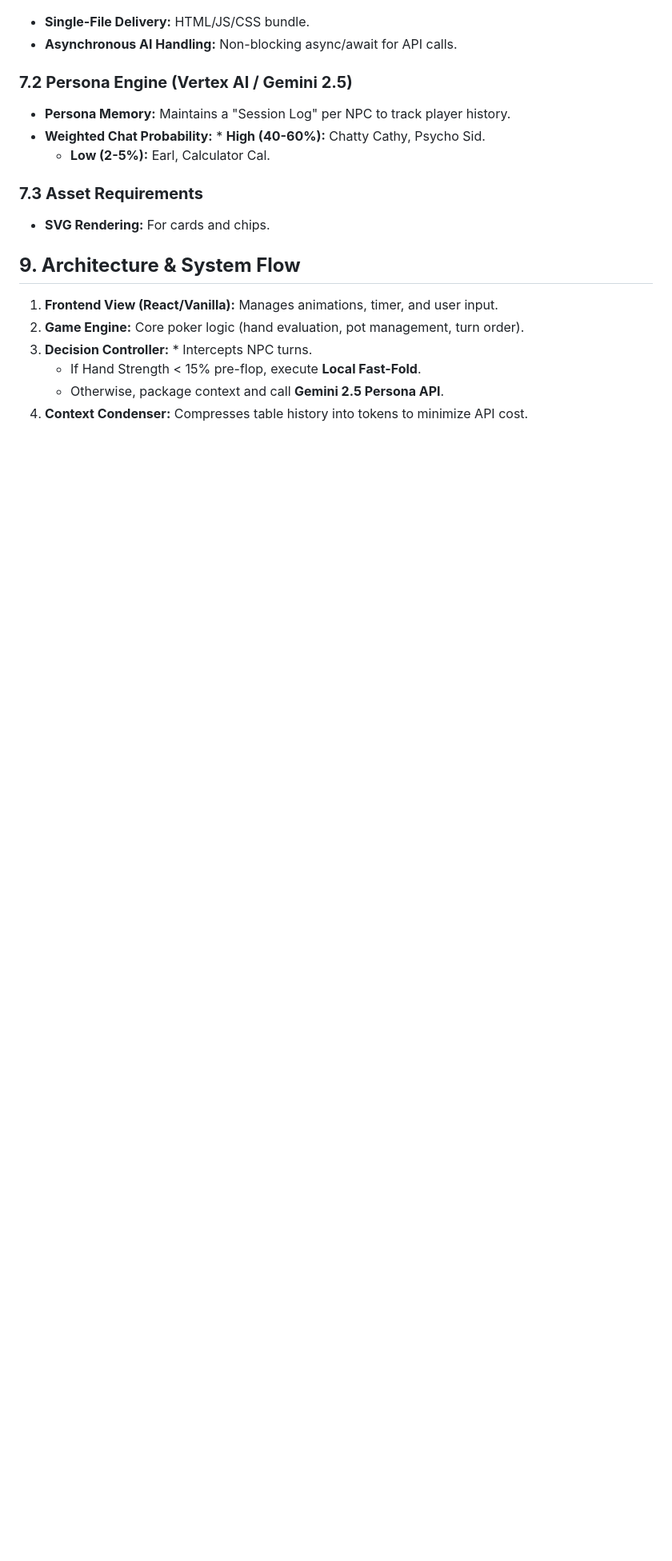
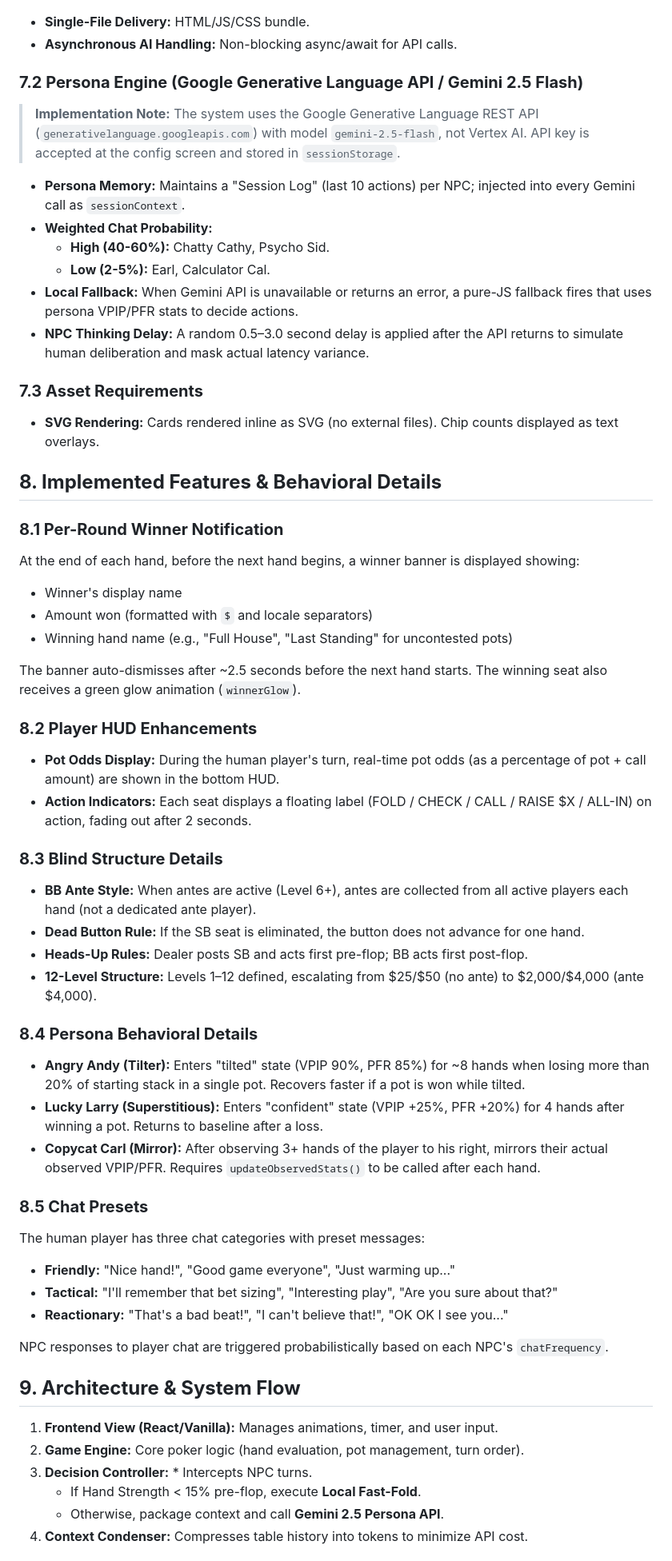
Before and after one commit to dougseven/texas-holdem-agent-team, a Markdown page: resources/texas-hold-em-prd.md, the part around the change. Shown at 80% size. GitHub-like rendering; blank space fills up the shorter version.

Commit message:
Updates to PRD

```diff
--- a/resources/texas-hold-em-prd.md
+++ b/resources/texas-hold-em-prd.md
@@ -98,15 +98,58 @@
 * **Single-File Delivery:** HTML/JS/CSS bundle.
 * **Asynchronous AI Handling:** Non-blocking async/await for API calls.
 
-### **7.2 Persona Engine (Vertex AI / Gemini 2.5)**
+### **7.2 Persona Engine (Google Generative Language API / Gemini 2.5 Flash)**
 
-* **Persona Memory:** Maintains a "Session Log" per NPC to track player history.
-* **Weighted Chat Probability:** \* **High (40-60%):** Chatty Cathy, Psycho Sid.
+> **Implementation Note:** The system uses the Google Generative Language REST API (`generativelanguage.googleapis.com`) with model `gemini-2.5-flash`, not Vertex AI. API key is accepted at the config screen and stored in `sessionStorage`.
+
+* **Persona Memory:** Maintains a "Session Log" (last 10 actions) per NPC; injected into every Gemini call as `sessionContext`.
+* **Weighted Chat Probability:**
+  * **High (40-60%):** Chatty Cathy, Psycho Sid.
   * **Low (2-5%):** Earl, Calculator Cal.
+* **Local Fallback:** When Gemini API is unavailable or returns an error, a pure-JS fallback fires that uses persona VPIP/PFR stats to decide actions.
+* **NPC Thinking Delay:** A random 0.5–3.0 second delay is applied after the API returns to simulate human deliberation and mask actual latency variance.
 
 ### **7.3 Asset Requirements**
 
-* **SVG Rendering:** For cards and chips.
+* **SVG Rendering:** Cards rendered inline as SVG (no external files). Chip counts displayed as text overlays.
+
+## **8\. Implemented Features & Behavioral Details**
+
+### **8.1 Per-Round Winner Notification**
+
+At the end of each hand, before the next hand begins, a winner banner is displayed showing:
+* Winner's display name
+* Amount won (formatted with `$` and locale separators)
+* Winning hand name (e.g., "Full House", "Last Standing" for uncontested pots)
+
+The banner auto-dismisses after ~2.5 seconds before the next hand starts. The winning seat also receives a green glow animation (`winnerGlow`).
+
+### **8.2 Player HUD Enhancements**
+
+* **Pot Odds Display:** During the human player's turn, real-time pot odds (as a percentage of pot + call amount) are shown in the bottom HUD.
+* **Action Indicators:** Each seat displays a floating label (FOLD / CHECK / CALL / RAISE $X / ALL-IN) on action, fading out after 2 seconds.
+
+### **8.3 Blind Structure Details**
+
+* **BB Ante Style:** When antes are active (Level 6+), antes are collected from all active players each hand (not a dedicated ante player).
+* **Dead Button Rule:** If the SB seat is eliminated, the button does not advance for one hand.
+* **Heads-Up Rules:** Dealer posts SB and acts first pre-flop; BB acts first post-flop.
+* **12-Level Structure:** Levels 1–12 defined, escalating from $25/$50 (no ante) to $2,000/$4,000 (ante $4,000).
+
+### **8.4 Persona Behavioral Details**
+
+* **Angry Andy (Tilter):** Enters "tilted" state (VPIP 90%, PFR 85%) for ~8 hands when losing more than 20% of starting stack in a single pot. Recovers faster if a pot is won while tilted.
+* **Lucky Larry (Superstitious):** Enters "confident" state (VPIP +25%, PFR +20%) for 4 hands after winning a pot. Returns to baseline after a loss.
+* **Copycat Carl (Mirror):** After observing 3+ hands of the player to his right, mirrors their actual observed VPIP/PFR. Requires `updateObservedStats()` to be called after each hand.
+
+### **8.5 Chat Presets**
+
+The human player has three chat categories with preset messages:
+* **Friendly:** "Nice hand!", "Good game everyone", "Just warming up..."
+* **Tactical:** "I'll remember that bet sizing", "Interesting play", "Are you sure about that?"
+* **Reactionary:** "That's a bad beat!", "I can't believe that!", "OK OK I see you..."
+
+NPC responses to player chat are triggered probabilistically based on each NPC's `chatFrequency`.
 
 ## **9\. Architecture & System Flow**
 
```
